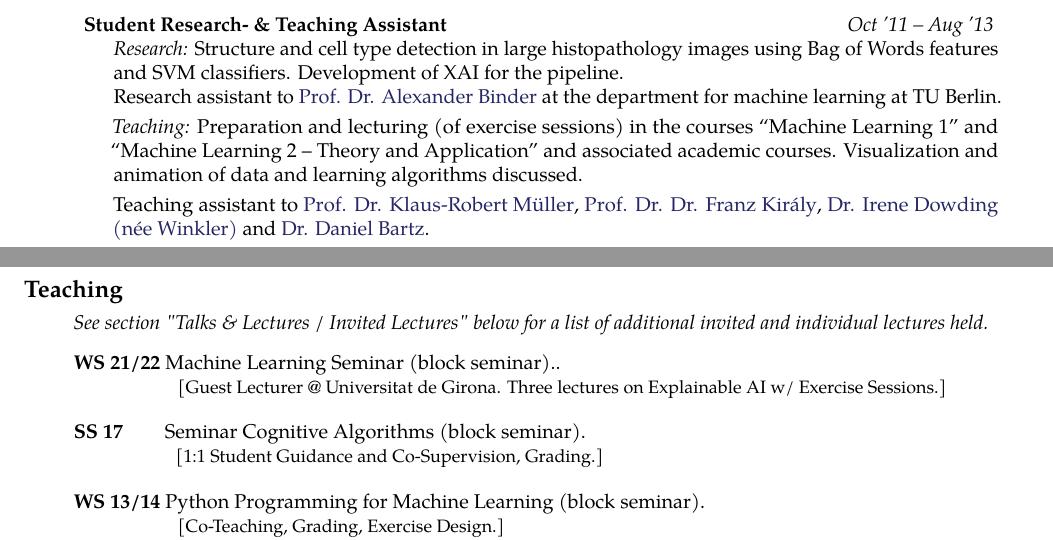
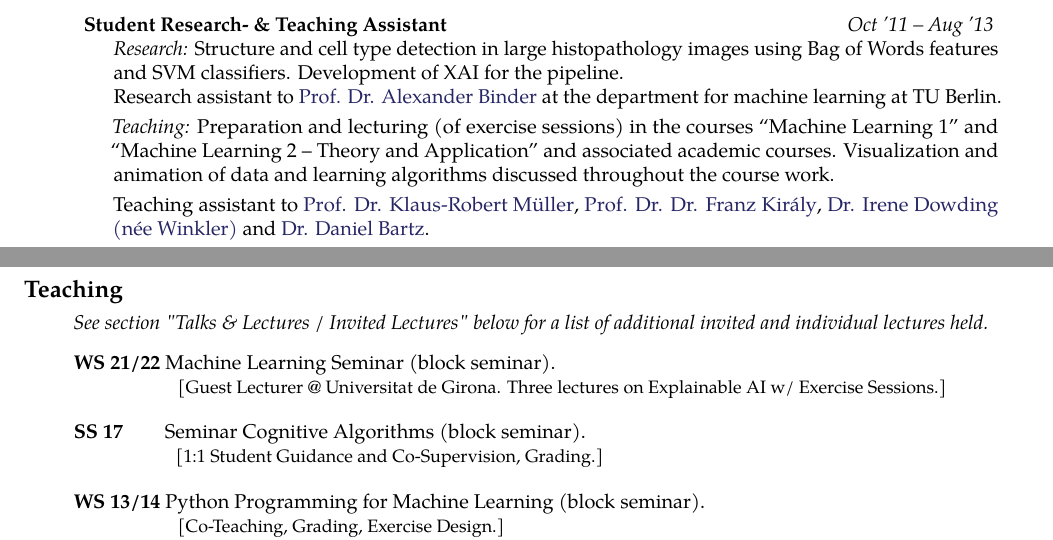
Before and after one commit to sebastian-lapuschkin-sideprojects/latex-cv, a LaTeX CV (cv.tex, which reads sections/workxp.tex): two parts of page 2 of 9, joined at a grey line, cut so that both start at the same text. Compiled offline with pdfLaTeX.

Commit message:
minor edits & rebuild

```diff
--- a/sections/workxp.tex
+++ b/sections/workxp.tex
@@ -152,7 +152,7 @@
             \emph{Teaching:}
             Preparation and lecturing (of exercise sessions) in the courses
             ``Machine Learning~1'' and ``Machine Learning~2 -- Theory and Application''  and associated academic courses.
-            Visualization and animation of data and learning algorithms discussed.
+            Visualization and animation of data and learning algorithms discussed throughout the course work.
 
             \vstep
 
```
Also changed, not shown: sections/teaching.tex (+1 -1 lines), cv.pdf.
